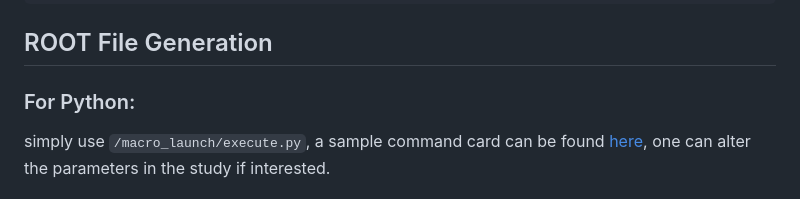
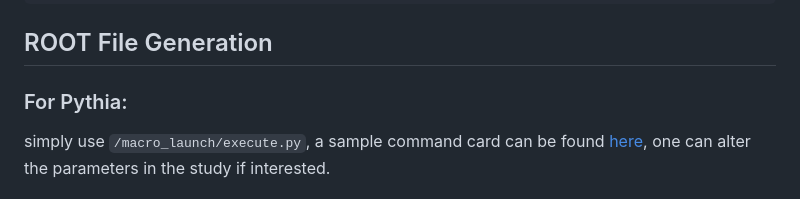
Before and after one commit to kanehuang233/LJP-for-Herwig-and-Pythia, a Markdown page: README.md, the part around the change. Rendered like a GitHub page.

```diff
--- a/README.md
+++ b/README.md
@@ -199,7 +199,7 @@ export LD_LIBRARY_PATH=$PREFIX/lib:$LD_LIBRARY_PATH
 
 ## ROOT File Generation
 
-### For Python:
+### For Pythia:
   simply use `/macro_launch/execute.py`, a sample command card can be found [here](https://github.com/kanehuang233/LJP-for-Herwig-and-Pythia/blob/main/SVJ-explore-parameters/mymain.cmnd), one can alter the parameters in the study if interested.
 ### For Herwig:
   a set of sample configs can be found [here](https://github.com/kanehuang233/LJP-for-Herwig-and-Pythia/tree/main/default).
```
